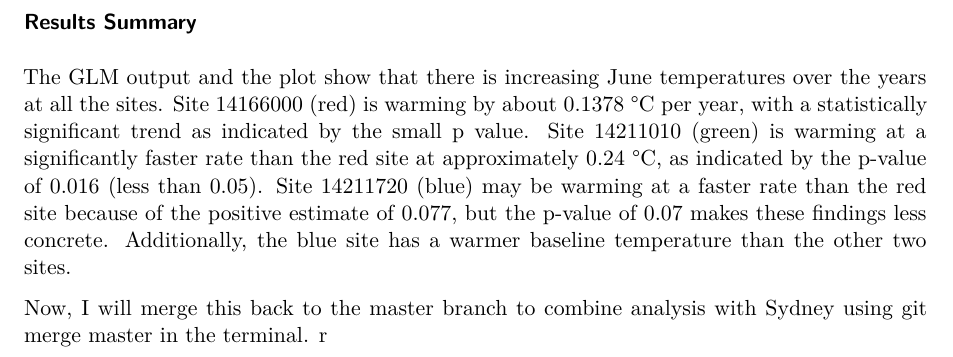
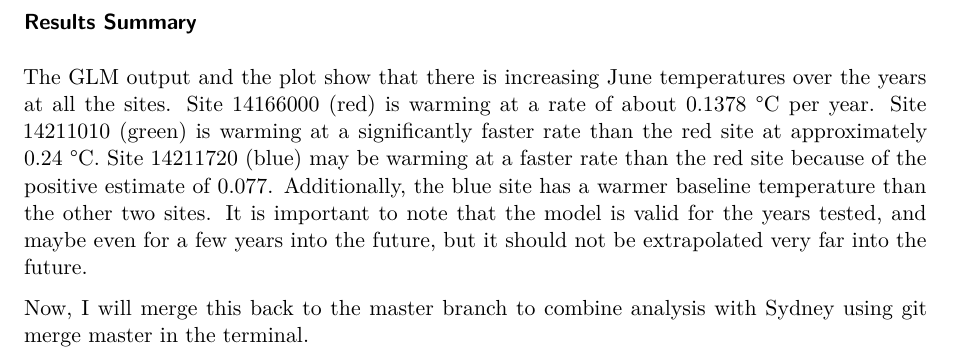
Before and after one commit to nat-atkins/ESM262_Atkins_Royal, a Quarto document (assignment2_atkins.qmd): part of page 4 of 4, cut so that both start at the same text. Rendered offline with R 4.5, knitr and Pandoc in place of Quarto, then LaTeX, with nearby package versions; some code elsewhere in the file could not run offline.

Commit message:
trying to merge updates

```diff
--- a/assignment2_atkins.qmd
+++ b/assignment2_atkins.qmd
@@ -112,7 +112,6 @@ ggplot(june_data, aes(x = year, y = temp_C, color = as.factor(site_no))) +
 
 ### Results Summary
 
-The GLM output and the plot show that there is increasing June temperatures over the years at all the sites. Site 14166000 (red) is warming by about 0.1378 °C per year, with a statistically significant trend as indicated by the small p value. Site 14211010 (green) is warming at a significantly faster rate than the red site at approximately 0.24 °C, as indicated by the p-value of 0.016 (less than 0.05). Site 14211720 (blue) may be warming at a faster rate than the red site because of the positive estimate of 0.077, but the p-value of 0.07 makes these findings less concrete. Additionally, the blue site has a warmer baseline temperature than the other two sites.
+The GLM output and the plot show that there is increasing June temperatures over the years at all the sites. Site 14166000 (red) is warming at a rate of about 0.1378 °C per year. Site 14211010 (green) is warming at a significantly faster rate than the red site at approximately 0.24 °C. Site 14211720 (blue) may be warming at a faster rate than the red site because of the positive estimate of 0.077. Additionally, the blue site has a warmer baseline temperature than the other two sites. It is important to note that the model is valid for the years tested, and maybe even for a few years into the future, but it should not be extrapolated very far into the future.
 
 Now, I will merge this back to the master branch to combine analysis with Sydney using git merge master in the terminal.
-r
```
